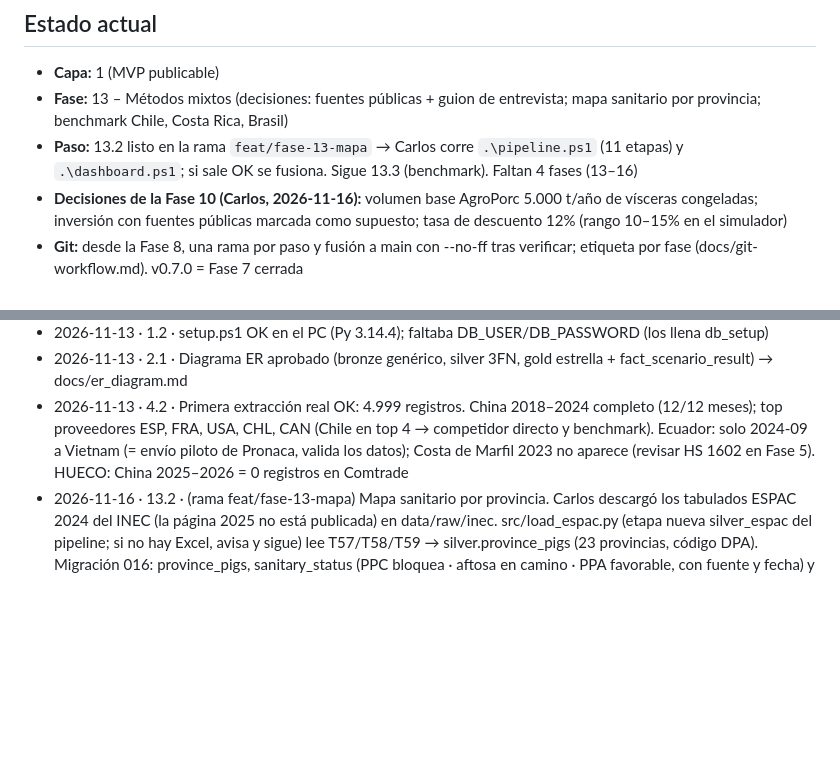
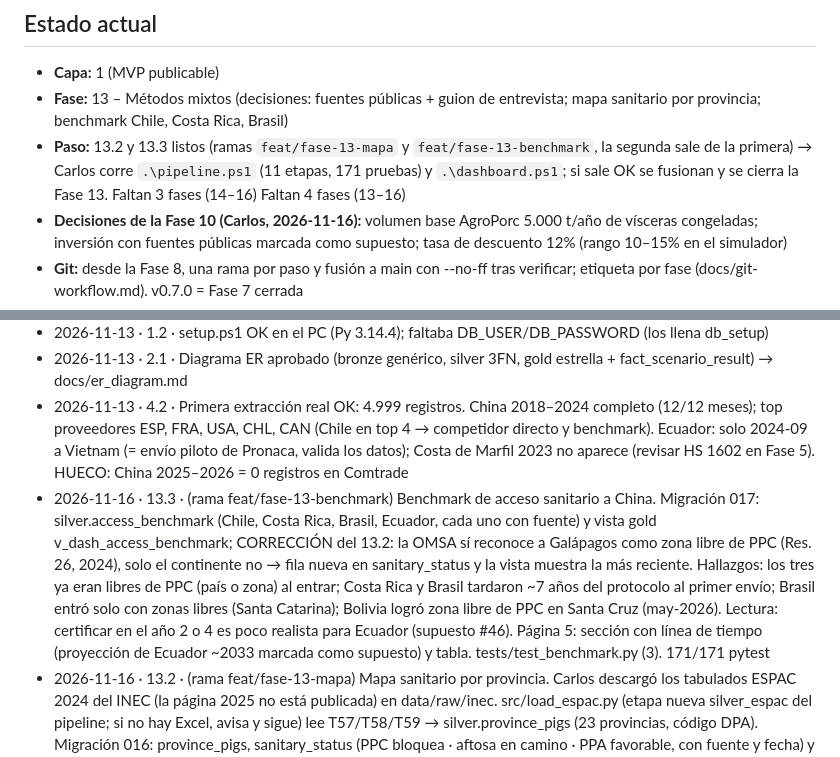
Before and after one commit to CarlosRomero55/pork-to-china, a Markdown page: PROGRESO.md, 2 parts joined by grey strips. Rendered like a GitHub page; blank space fills up the shorter version.

```diff
--- a/PROGRESO.md
+++ b/PROGRESO.md
@@ -3,7 +3,7 @@
 ## Estado actual
 - **Capa:** 1 (MVP publicable)
 - **Fase:** 13 – Métodos mixtos (decisiones: fuentes públicas + guion de entrevista; mapa sanitario por provincia; benchmark Chile, Costa Rica, Brasil)
-- **Paso:** 13.2 listo en la rama `feat/fase-13-mapa` → Carlos corre `.\pipeline.ps1` (11 etapas) y `.\dashboard.ps1`; si sale OK se fusiona. Sigue 13.3 (benchmark). Faltan 4 fases (13–16)
+- **Paso:** 13.2 y 13.3 listos (ramas `feat/fase-13-mapa` y `feat/fase-13-benchmark`, la segunda sale de la primera) → Carlos corre `.\pipeline.ps1` (11 etapas, 171 pruebas) y `.\dashboard.ps1`; si sale OK se fusionan y se cierra la Fase 13. Faltan 3 fases (14–16) Faltan 4 fases (13–16)
 - **Decisiones de la Fase 10 (Carlos, 2026-11-16):** volumen base AgroPorc 5.000 t/año de vísceras congeladas; inversión con fuentes públicas marcada como supuesto; tasa de descuento 12% (rango 10–15% en el simulador)
 - **Git:** desde la Fase 8, una rama por paso y fusión a main con --no-ff tras verificar; etiqueta por fase (docs/git-workflow.md). v0.7.0 = Fase 7 cerrada
 - **Repositorio:** https://github.com/CarlosRomero55/pork-to-china (rama main). Commits a nombre de Carlos Romero, sin coautor; Claude los sube desde su entorno.
@@ -26,6 +26,7 @@
 - 2026-11-13 · 1.2 · setup.ps1 OK en el PC (Py 3.14.4); faltaba DB_USER/DB_PASSWORD (los llena db_setup)
 - 2026-11-13 · 2.1 · Diagrama ER aprobado (bronze genérico, silver 3FN, gold estrella + fact_scenario_result) → docs/er_diagram.md
 - 2026-11-13 · 4.2 · Primera extracción real OK: 4.999 registros. China 2018–2024 completo (12/12 meses); top proveedores ESP, FRA, USA, CHL, CAN (Chile en top 4 → competidor directo y benchmark). Ecuador: solo 2024-09 a Vietnam (= envío piloto de Pronaca, valida los datos); Costa de Marfil 2023 no aparece (revisar HS 1602 en Fase 5). HUECO: China 2025–2026 = 0 registros en Comtrade
+- 2026-11-16 · 13.3 · (rama feat/fase-13-benchmark) Benchmark de acceso sanitario a China. Migración 017: silver.access_benchmark (Chile, Costa Rica, Brasil, Ecuador, cada uno con fuente) y vista gold v_dash_access_benchmark; CORRECCIÓN del 13.2: la OMSA sí reconoce a Galápagos como zona libre de PPC (Res. 26, 2024), solo el continente no → fila nueva en sanitary_status y la vista muestra la más reciente. Hallazgos: los tres ya eran libres de PPC (país o zona) al entrar; Costa Rica y Brasil tardaron ~7 años del protocolo al primer envío; Brasil entró solo con zonas libres (Santa Catarina); Bolivia logró zona libre de PPC en Santa Cruz (may-2026). Lectura: certificar en el año 2 o 4 es poco realista para Ecuador (supuesto #46). Página 5: sección con línea de tiempo (proyección de Ecuador ~2033 marcada como supuesto) y tabla. tests/test_benchmark.py (3). 171/171 pytest
 - 2026-11-16 · 13.2 · (rama feat/fase-13-mapa) Mapa sanitario por provincia. Carlos descargó los tabulados ESPAC 2024 del INEC (la página 2025 no está publicada) en data/raw/inec. src/load_espac.py (etapa nueva silver_espac del pipeline; si no hay Excel, avisa y sigue) lee T57/T58/T59 → silver.province_pigs (23 provincias, código DPA). Migración 016: province_pigs, sanitary_status (PPC bloquea · aftosa en camino · PPA favorable, con fuente y fecha) y vistas gold v_dash_province_pigs / v_dash_sanitary. Resultado: top 5 = 53% de los cerdos al año (Imbabura 14,5%, El Oro 12,7%, Santo Domingo 10,3%, Manabí 8,0%, Azuay 7,2%); candidatas con volumen y granjas tecnificadas: Imbabura, Santo Domingo, Guayas, Carchi. ESPAC subrepresenta las granjas industriales (1,72 M cerdos/año vs ~5,5 M beneficiados según ASPE; El Oro + Santo Domingo 23% vs 45% ASPE) → solo para comparar provincias. Tablero: página 5 (mapa con polígonos planos, sin depender del CDN de Plotly; dispersión volumen vs % de raza; tarjetas sanitarias con ícono + etiqueta). Límites del INEC 2015 vía ec-atlas (MIT) → tools/build_geo.py → src/dashboard/assets/ecuador_provinces.geojson (anillos en sentido horario: con el sentido inverso el mapa salía vacío). tests/test_espac.py (7 pruebas, Excel de prueba armado en la prueba). Supuestos #43 y #44. 168/168 pytest
 - 2026-11-16 · 13.1-v · En el PC: pipeline corrida 46: 10/10 OK, 161 passed en 18,5 s; finanzas: margen −0,03 USD/kg, 0 de 24 con VAN positivo (logs leídos por Claude). Fusionado a main
 - 2026-11-16 · 13.1 · (rama feat/fase-13-viscera) Valor local de la víscera v2 con referencias públicas (migración 015): 1,14–1,38–2,20 USD/kg = precios de productor de cuero (1,00 USD/lb) y patitas (1,20 USD/lb) × factor planta/mercado 0,52 (SIPA, pollo; supuesto); patas en supermercado 3,32–4,99 USD/kg como contraste. Decisión de Carlos: usar la base 1,38 y contarlo. RESULTADO: 0 de 24 escenarios con VAN positivo (antes 18); margen −0,03 USD/kg (FOB 1,60 − costo 1,63); VAN −0,99 a −2,19 M en los certificados. Con el mínimo 1,14 serían 16 de 18 positivos: la conclusión depende de este dato. La víscera exportable que más compra China (patas) tiene buen precio en Ecuador. Tablero: narrativa de la página 3 según el resultado, deslizador de víscera hasta 3,0, TIR sin cortar. Pruebas: test de certificación ahora sobre la víscera máxima (no depende del valor base), test de signo VAN ↔ víscera máx. vs base, test de la v2. Arreglo en finance.py (impresión con t_equilibrio vacío). docs/interview_guide.md (12 preguntas, bloques víscera / protocolo / cierre) y data/qualitative/interview_template.csv. 161/161 pytest
```
Also changed, not shown: docs/assumptions.md (+3 -1 lines), docs/dashboard.md (+1 -1 lines), docs/img/dashboard_5_mapa.png, 4 other files.
